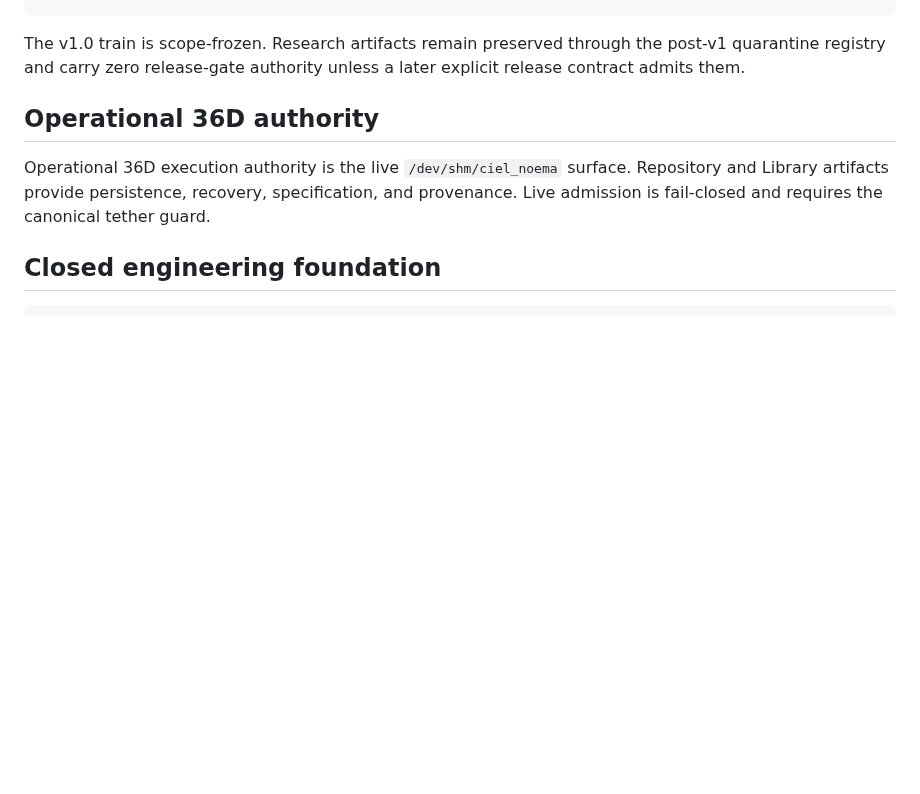
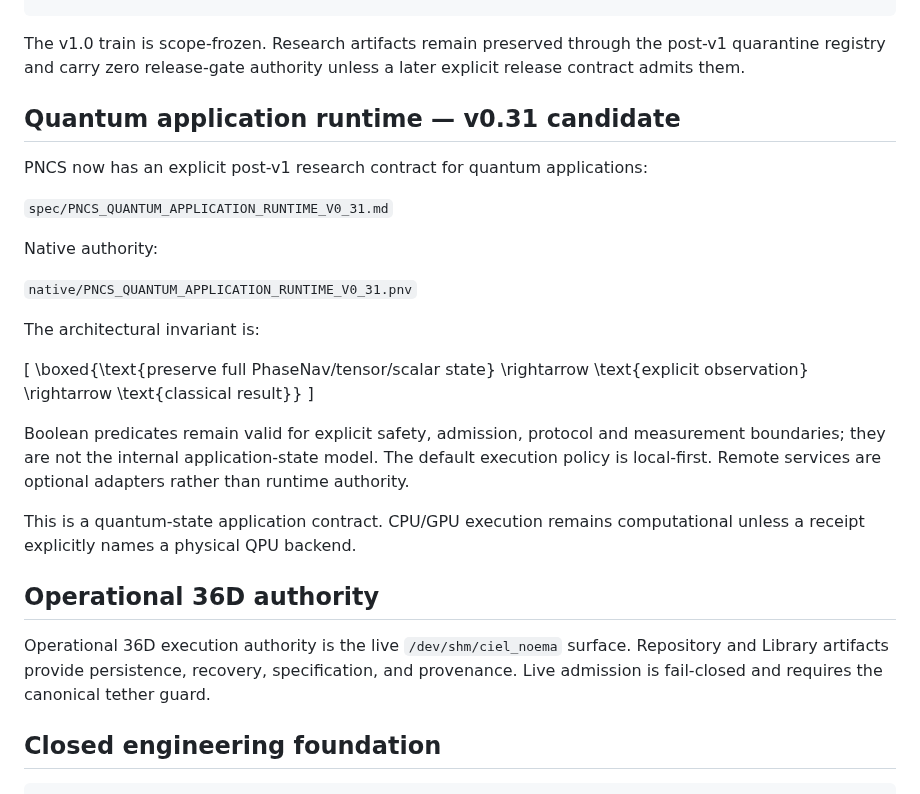
Before and after one commit to AdrianLipa90/PhaseNav-Natural-Coding-System, a Markdown page: README.md, the part around the change. Drawn GitHub-style; blank space fills up the shorter version.

Commit message:
docs: register PNCS quantum application runtime contract

````diff
--- a/README.md
+++ b/README.md
@@ -31,6 +31,26 @@ v0.28 release closure
 ```
 
 The v1.0 train is scope-frozen. Research artifacts remain preserved through the post-v1 quarantine registry and carry zero release-gate authority unless a later explicit release contract admits them.
+
+## Quantum application runtime — v0.31 candidate
+
+PNCS now has an explicit post-v1 research contract for quantum applications:
+
+`spec/PNCS_QUANTUM_APPLICATION_RUNTIME_V0_31.md`
+
+Native authority:
+
+`native/PNCS_QUANTUM_APPLICATION_RUNTIME_V0_31.pnv`
+
+The architectural invariant is:
+
+[
+\boxed{\text{preserve full PhaseNav/tensor/scalar state} \rightarrow \text{explicit observation} \rightarrow \text{classical result}}
+]
+
+Boolean predicates remain valid for explicit safety, admission, protocol and measurement boundaries; they are not the internal application-state model. The default execution policy is local-first. Remote services are optional adapters rather than runtime authority.
+
+This is a quantum-state application contract. CPU/GPU execution remains computational unless a receipt explicitly names a physical QPU backend.
 
 ## Operational 36D authority
 
````
